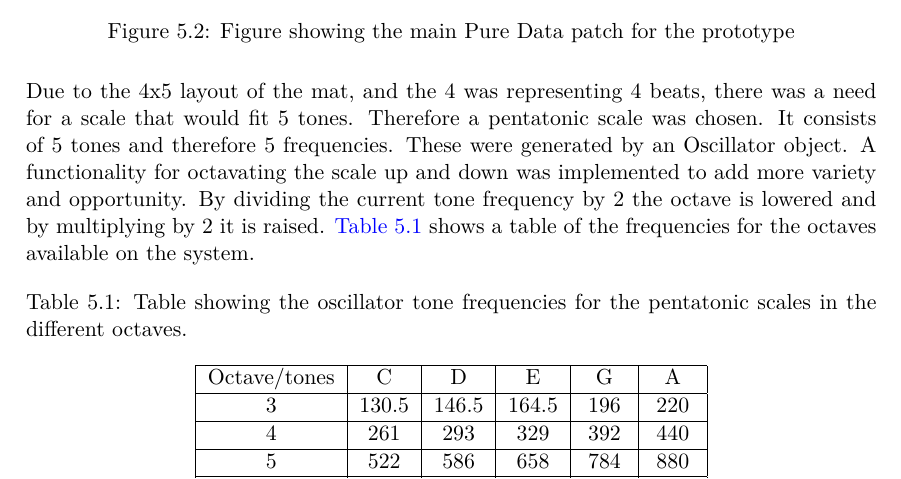
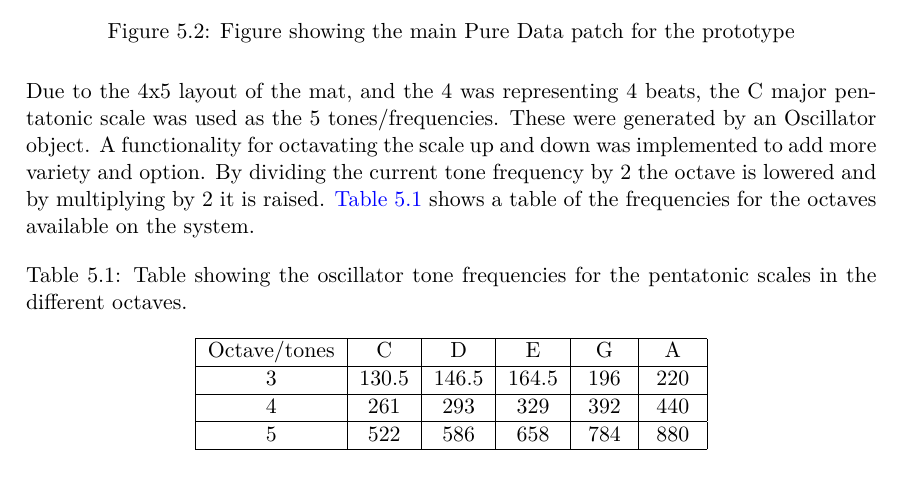
Before and after one commit to totalfreak/medialogyp4, a LaTeX thesis (Main.tex, which reads include/Implemention.tex): part of page 40 of 57, cut so that both start at the same text. Compiled offline with pdfLaTeX.

Commit message:
Reworded section

```diff
--- a/include/Implemention.tex
+++ b/include/Implemention.tex
@@ -74,7 +74,7 @@ void writeSegments() {
 		\label{fig:pdPatch}
 	\end{figure}
 	\noindent
-	Due to the 4x5 layout of the mat, and the 4 was representing 4 beats, there was a need for a scale that would fit 5 tones. Therefore a pentatonic scale was chosen. It consists of 5 tones and therefore 5 frequencies. These were generated by an Oscillator object. A functionality for octavating the scale up and down was implemented to add more variety and opportunity. By dividing the current tone frequency by 2 the octave is lowered and by multiplying by 2 it is raised. \autoref{tab:toneFreq} shows a table of the frequencies for the octaves available on the system.
+	Due to the 4x5 layout of the mat, and the 4 was representing 4 beats, the C major pentatonic scale was used as the 5 tones/frequencies. These were generated by an Oscillator object. A functionality for octavating the scale up and down was implemented to add more variety and option. By dividing the current tone frequency by 2 the octave is lowered and by multiplying by 2 it is raised. \autoref{tab:toneFreq} shows a table of the frequencies for the octaves available on the system.
 
 	\begin{table}[H]
 		\centering
```
